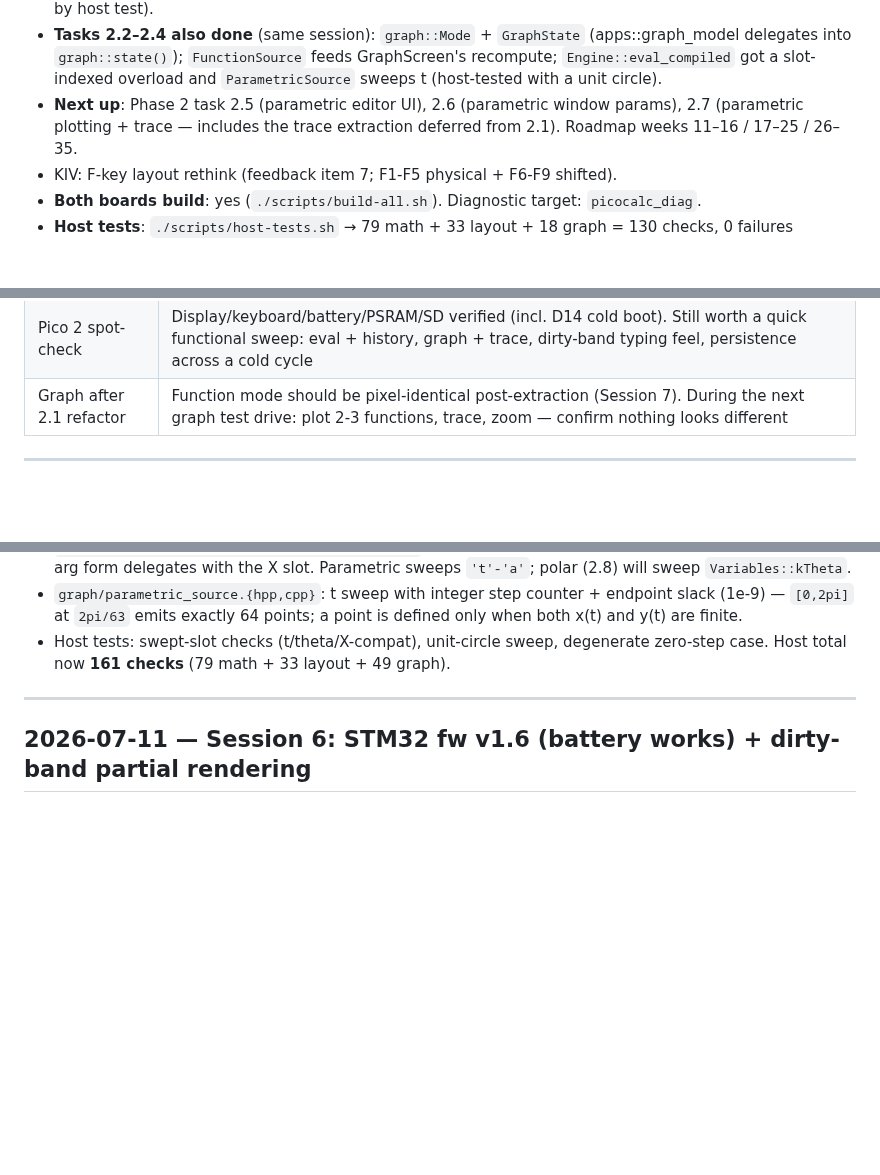
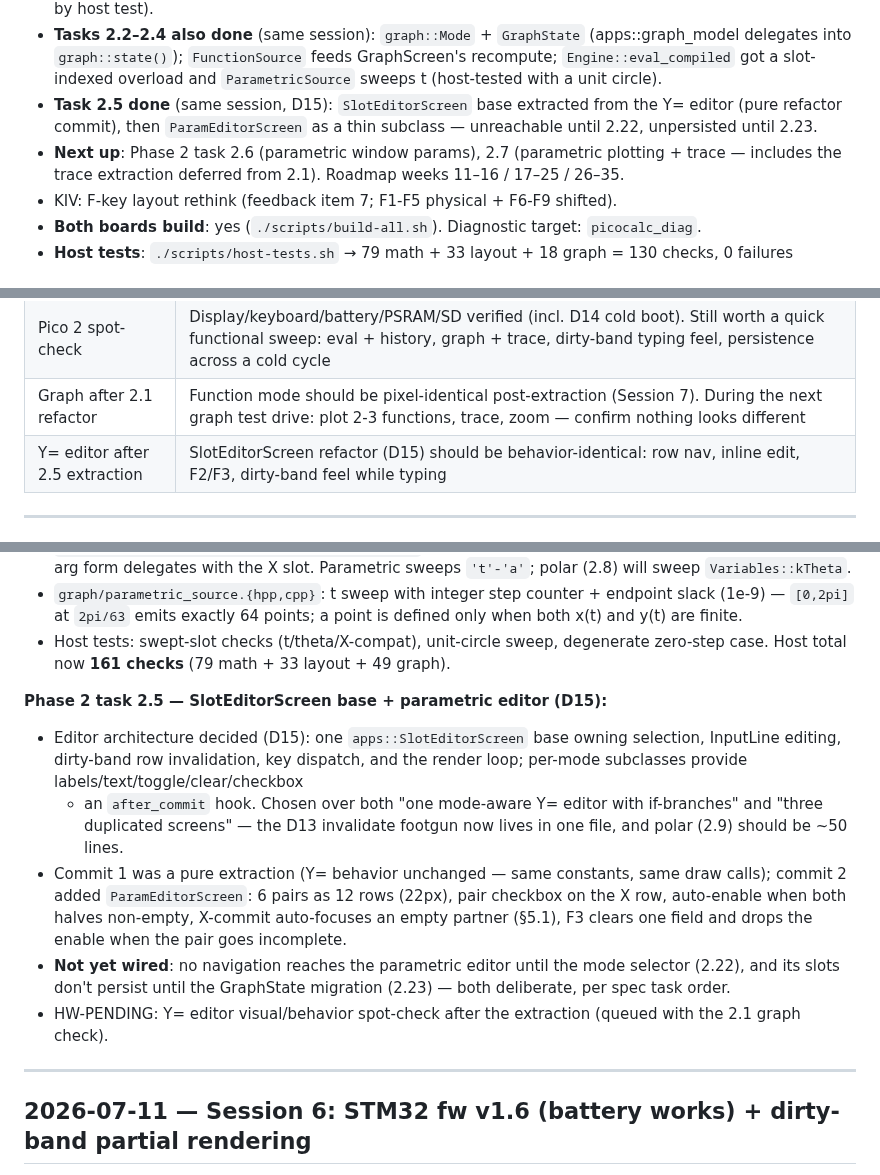
Before and after one commit to beapig/graphite_picocalc_gc_luckfox_lyra, a Markdown page: docs/notes/worklog.md, 3 parts joined by grey strips. GitHub-like rendering; blank space fills up the shorter version.

Commit message:
docs: D15 (editor architecture) + task 2.5 notes

```diff
--- a/docs/notes/worklog.md
+++ b/docs/notes/worklog.md
@@ -36,9 +36,12 @@ Conventions:
   (apps::graph_model delegates into `graph::state()`); `FunctionSource` feeds
   GraphScreen's recompute; `Engine::eval_compiled` got a slot-indexed overload
   and `ParametricSource` sweeps t (host-tested with a unit circle).
-- **Next up**: Phase 2 task 2.5 (parametric editor UI), 2.6 (parametric window
-  params), 2.7 (parametric plotting + trace — includes the trace extraction
-  deferred from 2.1). Roadmap weeks 11–16 / 17–25 / 26–35.
+- **Task 2.5 done** (same session, D15): `SlotEditorScreen` base extracted from
+  the Y= editor (pure refactor commit), then `ParamEditorScreen` as a thin
+  subclass — unreachable until 2.22, unpersisted until 2.23.
+- **Next up**: Phase 2 task 2.6 (parametric window params), 2.7 (parametric
+  plotting + trace — includes the trace extraction deferred from 2.1).
+  Roadmap weeks 11–16 / 17–25 / 26–35.
 - KIV: F-key layout rethink (feedback item 7; F1-F5 physical + F6-F9 shifted).
 - **Both boards build**: yes (`./scripts/build-all.sh`). Diagnostic target: `picocalc_diag`.
 - **Host tests**: `./scripts/host-tests.sh` → 79 math + 33 layout + 18 graph = 130 checks, 0 failures
@@ -82,6 +85,7 @@ Still to verify on hardware:
 | Charging color | Cyan battery icon while charging (bit 7 of low byte assumption) — inconclusive at 100% (charger idle when full); retest when battery <~95% |
 | Pico 2 spot-check | Display/keyboard/battery/PSRAM/SD verified (incl. D14 cold boot). Still worth a quick functional sweep: eval + history, graph + trace, dirty-band typing feel, persistence across a cold cycle |
 | Graph after 2.1 refactor | Function mode should be pixel-identical post-extraction (Session 7). During the next graph test drive: plot 2-3 functions, trace, zoom — confirm nothing looks different |
+| Y= editor after 2.5 extraction | SlotEditorScreen refactor (D15) should be behavior-identical: row nav, inline edit, F2/F3, dirty-band feel while typing |
 
 ---
 
@@ -162,6 +166,25 @@ Two commits: `lint: clang-tidy baseline clean`, `graph: extract Viewport + Plott
   defined only when both x(t) and y(t) are finite.
 - Host tests: swept-slot checks (t/theta/X-compat), unit-circle sweep, degenerate
   zero-step case. Host total now **161 checks** (79 math + 33 layout + 49 graph).
+
+**Phase 2 task 2.5 — SlotEditorScreen base + parametric editor (D15):**
+
+- Editor architecture decided (D15): one `apps::SlotEditorScreen` base owning
+  selection, InputLine editing, dirty-band row invalidation, key dispatch, and
+  the render loop; per-mode subclasses provide labels/text/toggle/clear/checkbox
+  + an `after_commit` hook. Chosen over both "one mode-aware Y= editor with
+  if-branches" and "three duplicated screens" — the D13 invalidate footgun now
+  lives in one file, and polar (2.9) should be ~50 lines.
+- Commit 1 was a pure extraction (Y= behavior unchanged — same constants, same
+  draw calls); commit 2 added `ParamEditorScreen`: 6 pairs as 12 rows (22px),
+  pair checkbox on the X row, auto-enable when both halves non-empty, X-commit
+  auto-focuses an empty partner (§5.1), F3 clears one field and drops the
+  enable when the pair goes incomplete.
+- **Not yet wired**: no navigation reaches the parametric editor until the mode
+  selector (2.22), and its slots don't persist until the GraphState migration
+  (2.23) — both deliberate, per spec task order.
+- HW-PENDING: Y= editor visual/behavior spot-check after the extraction (queued
+  with the 2.1 graph check).
 
 ---
 
```
Also changed, not shown: docs/notes/decisions.md (+10 -0 lines), docs/notes/next-session.md (+7 -8 lines).
